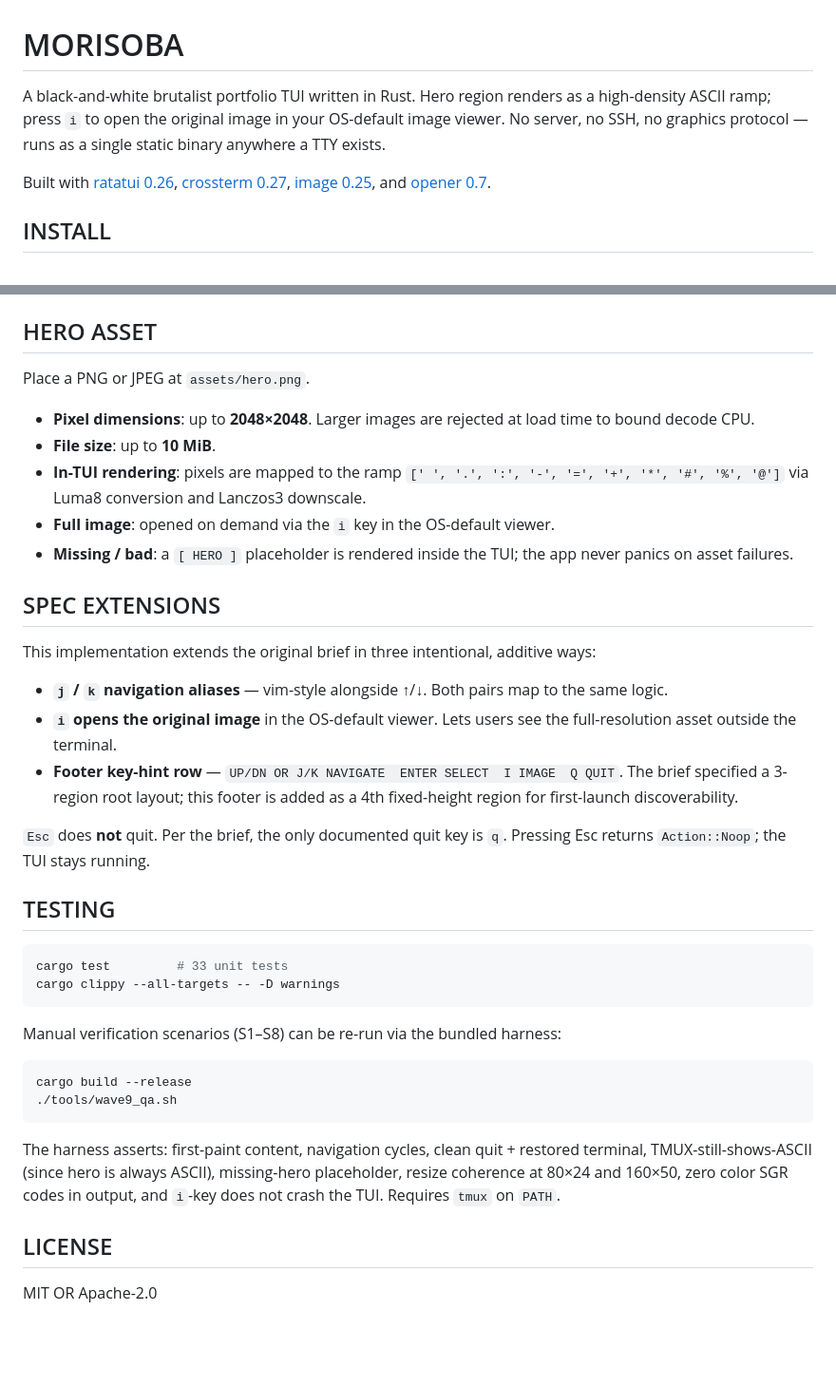
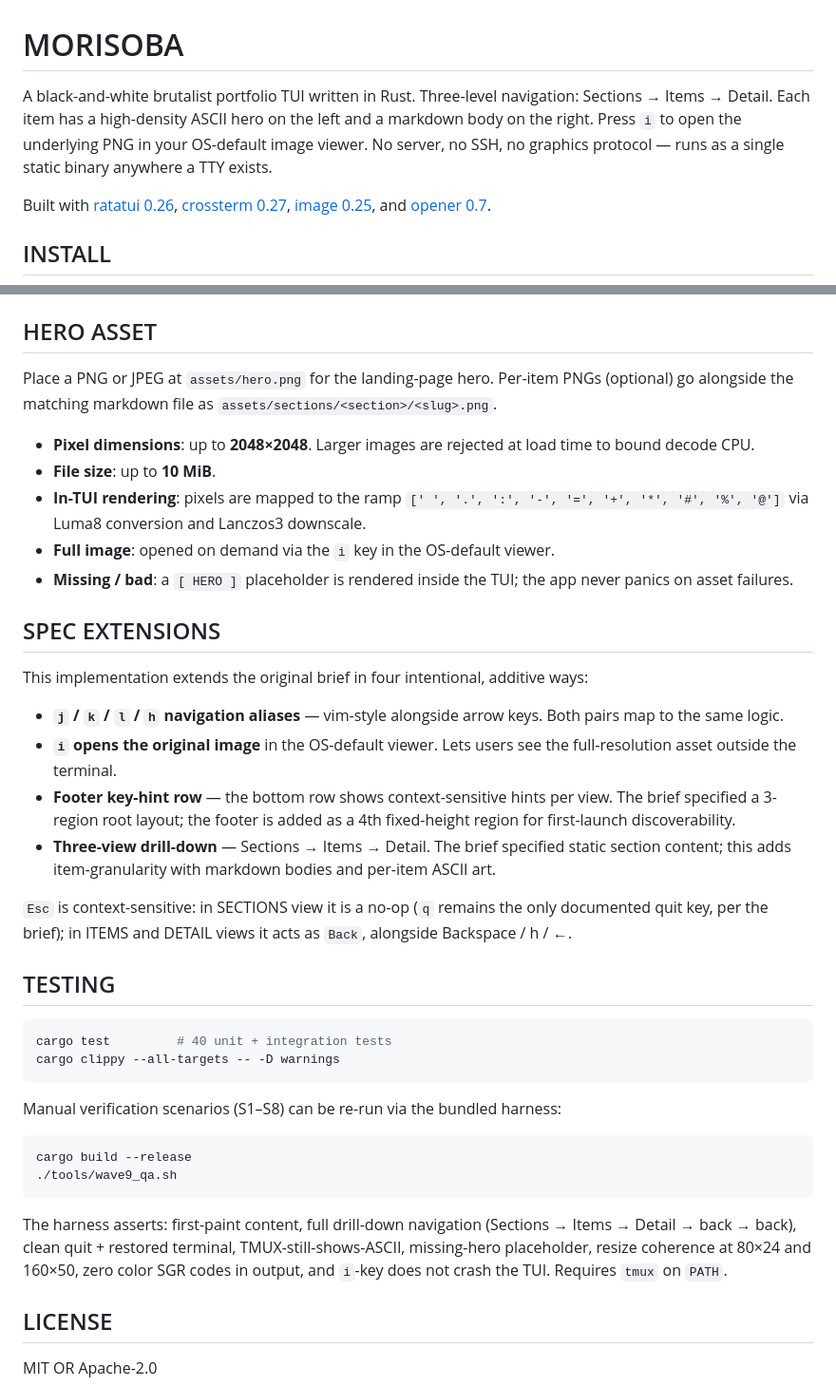
Before and after one commit to sohamb117/npx-morisoba, a Markdown page: README.md, 2 parts joined by grey strips. Shown at 95% size. Rendered like a GitHub page; blank space fills up the shorter version.

````diff
--- a/README.md
+++ b/README.md
@@ -1,6 +1,6 @@
 # MORISOBA
 
-A black-and-white brutalist portfolio TUI written in Rust. Hero region renders as a high-density ASCII ramp; press `i` to open the original image in your OS-default image viewer. No server, no SSH, no graphics protocol — runs as a single static binary anywhere a TTY exists.
+A black-and-white brutalist portfolio TUI written in Rust. Three-level navigation: Sections → Items → Detail. Each item has a high-density ASCII hero on the left and a markdown body on the right. Press `i` to open the underlying PNG in your OS-default image viewer. No server, no SSH, no graphics protocol — runs as a single static binary anywhere a TTY exists.
 
 Built with [ratatui 0.26](https://github.com/ratatui-org/ratatui), [crossterm 0.27](https://github.com/crossterm-rs/crossterm), [image 0.25](https://github.com/image-rs/image), and [opener 0.7](https://github.com/Seeker14491/opener).
 
@@ -80,7 +115,7 @@ Navigation order is controlled by the `Section` enum in [src/app.rs](src/app.rs)
 
 ## HERO ASSET
 
-Place a PNG or JPEG at `assets/hero.png`.
+Place a PNG or JPEG at `assets/hero.png` for the landing-page hero. Per-item PNGs (optional) go alongside the matching markdown file as `assets/sections/<section>/<slug>.png`.
 
 - **Pixel dimensions**: up to **2048×2048**. Larger images are rejected at load time to bound decode CPU.
 - **File size**: up to **10 MiB**.
@@ -90,18 +125,19 @@ Place a PNG or JPEG at `assets/hero.png`.
 
 ## SPEC EXTENSIONS
 
-This implementation extends the original brief in three intentional, additive ways:
+This implementation extends the original brief in four intentional, additive ways:
 
-- **`j` / `k` navigation aliases** — vim-style alongside ↑/↓. Both pairs map to the same logic.
+- **`j` / `k` / `l` / `h` navigation aliases** — vim-style alongside arrow keys. Both pairs map to the same logic.
 - **`i` opens the original image** in the OS-default viewer. Lets users see the full-resolution asset outside the terminal.
-- **Footer key-hint row** — `UP/DN OR J/K NAVIGATE  ENTER SELECT  I IMAGE  Q QUIT`. The brief specified a 3-region root layout; this footer is added as a 4th fixed-height region for first-launch discoverability.
+- **Footer key-hint row** — the bottom row shows context-sensitive hints per view. The brief specified a 3-region root layout; the footer is added as a 4th fixed-height region for first-launch discoverability.
+- **Three-view drill-down** — Sections → Items → Detail. The brief specified static section content; this adds item-granularity with markdown bodies and per-item ASCII art.
 
-`Esc` does **not** quit. Per the brief, the only documented quit key is `q`. Pressing Esc returns `Action::Noop`; the TUI stays running.
+`Esc` is context-sensitive: in SECTIONS view it is a no-op (`q` remains the only documented quit key, per the brief); in ITEMS and DETAIL views it acts as `Back`, alongside Backspace / h / ←.
 
 ## TESTING
 
 ```bash
-cargo test         # 33 unit tests
+cargo test         # 40 unit + integration tests
 cargo clippy --all-targets -- -D warnings
 ```
 
@@ -112,7 +148,7 @@ cargo build --release
 ./tools/wave9_qa.sh
 ```
 
-The harness asserts: first-paint content, navigation cycles, clean quit + restored terminal, TMUX-still-shows-ASCII (since hero is always ASCII), missing-hero placeholder, resize coherence at 80×24 and 160×50, zero color SGR codes in output, and `i`-key does not crash the TUI. Requires `tmux` on `PATH`.
+The harness asserts: first-paint content, full drill-down navigation (Sections → Items → Detail → back → back), clean quit + restored terminal, TMUX-still-shows-ASCII, missing-hero placeholder, resize coherence at 80×24 and 160×50, zero color SGR codes in output, and `i`-key does not crash the TUI. Requires `tmux` on `PATH`.
 
 ## LICENSE
 
````
Also changed, not shown: other parts of README.md (+52 -17 lines).
